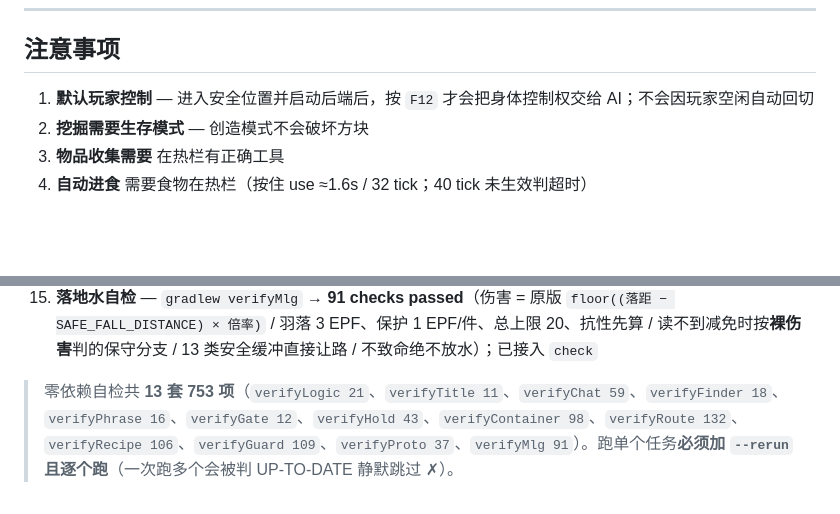
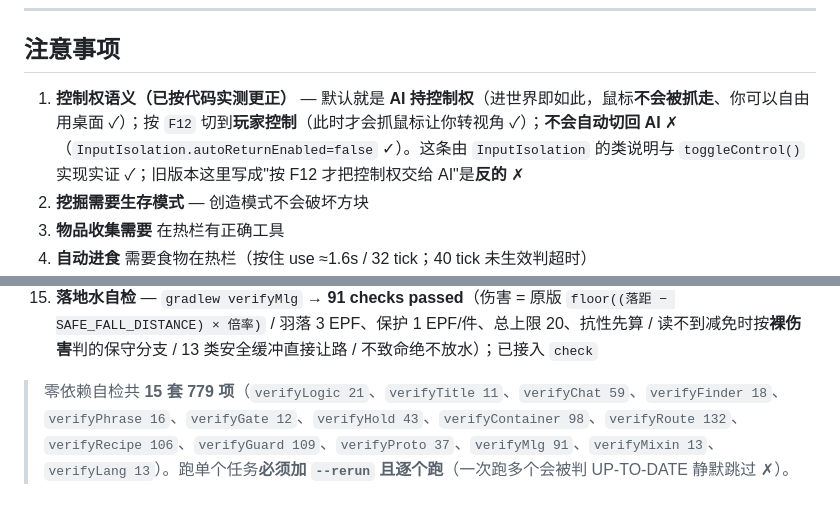
Before and after one commit to BOHUYESHAN-APB/lcu-ai-mod, a Markdown page: TEST_TABLE.md, 2 parts joined by grey strips. Drawn GitHub-style; blank space fills up the shorter version.

Commit message:
docs: correct the control-mode note and refresh the self-check counts
TEST_TABLE.md claimed F12 hands control TO the AI and that the player has control by default, which is the opposite of the code: InputIsolation defaults to aiControlled=true, F12 hands control back to the player (grabbing the cursor so mouse look works), and autoReturnEnabled=false means the AI never takes it back on its own. Corrected with the evidence named. The suite summary now reads 15 suites / 779 checks, adding verifyMixin 13 and verifyLang 13.

```diff
--- a/TEST_TABLE.md
+++ b/TEST_TABLE.md
@@ -154,7 +154,7 @@
 
 ## 注意事项
 
-1. **默认玩家控制** — 进入安全位置并启动后端后，按 `F12` 才会把身体控制权交给 AI；不会因玩家空闲自动回切
+1. **控制权语义（已按代码实测更正）** — 默认就是 **AI 持控制权**（进世界即如此，鼠标**不会被抓走**、你可以自由用桌面 ✓）；按 `F12` 切到**玩家控制**（此时才会抓鼠标让你转视角 ✓）；**不会自动切回 AI** ✗（`InputIsolation.autoReturnEnabled=false` ✓）。这条由 `InputIsolation` 的类说明与 `toggleControl()` 实现实证 ✓；旧版本这里写成"按 F12 才把控制权交给 AI"是**反的** ✗
 2. **挖掘需要生存模式** — 创造模式不会破坏方块
 3. **物品收集需要** 在热栏有正确工具
 4. **自动进食** 需要食物在热栏（按住 use ≈1.6s / 32 tick；40 tick 未生效判超时）
@@ -170,4 +170,4 @@
 14. **配方检索自检** — `gradlew verifyRecipe` → **106 checks passed**（id 精确 → 中英文名 → tag；歧义回候选不猜；工作站全覆盖；酿造如实 `unsupported_station`）；已接入 `check`
 15. **落地水自检** — `gradlew verifyMlg` → **91 checks passed**（伤害 = 原版 `floor((落距 − SAFE_FALL_DISTANCE) × 倍率)` / 羽落 3 EPF、保护 1 EPF/件、总上限 20、抗性先算 / 读不到减免时按**裸伤害**判的保守分支 / 13 类安全缓冲直接让路 / 不致命绝不放水）；已接入 `check`
 
-> 零依赖自检共 **13 套 753 项**（`verifyLogic 21`、`verifyTitle 11`、`verifyChat 59`、`verifyFinder 18`、`verifyPhrase 16`、`verifyGate 12`、`verifyHold 43`、`verifyContainer 98`、`verifyRoute 132`、`verifyRecipe 106`、`verifyGuard 109`、`verifyProto 37`、`verifyMlg 91`）。跑单个任务**必须加 `--rerun` 且逐个跑**（一次跑多个会被判 UP-TO-DATE 静默跳过 ✗）。
+> 零依赖自检共 **15 套 779 项**（`verifyLogic 21`、`verifyTitle 11`、`verifyChat 59`、`verifyFinder 18`、`verifyPhrase 16`、`verifyGate 12`、`verifyHold 43`、`verifyContainer 98`、`verifyRoute 132`、`verifyRecipe 106`、`verifyGuard 109`、`verifyProto 37`、`verifyMlg 91`、`verifyMixin 13`、`verifyLang 13`）。跑单个任务**必须加 `--rerun` 且逐个跑**（一次跑多个会被判 UP-TO-DATE 静默跳过 ✗）。
```
